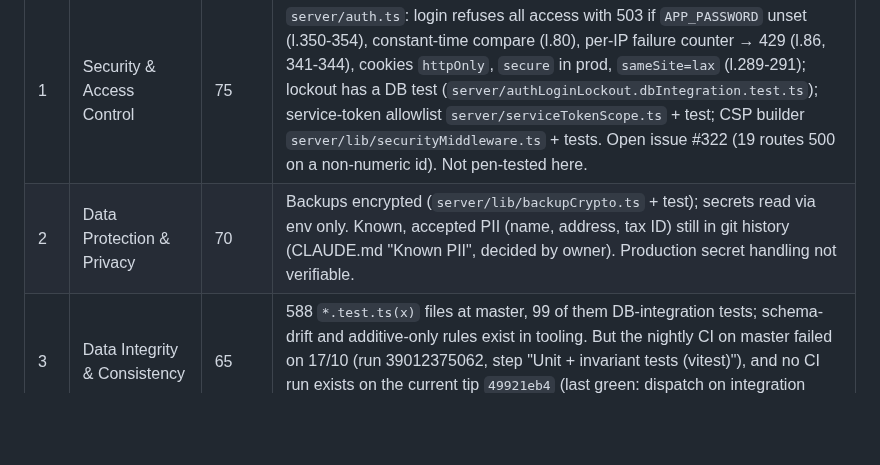
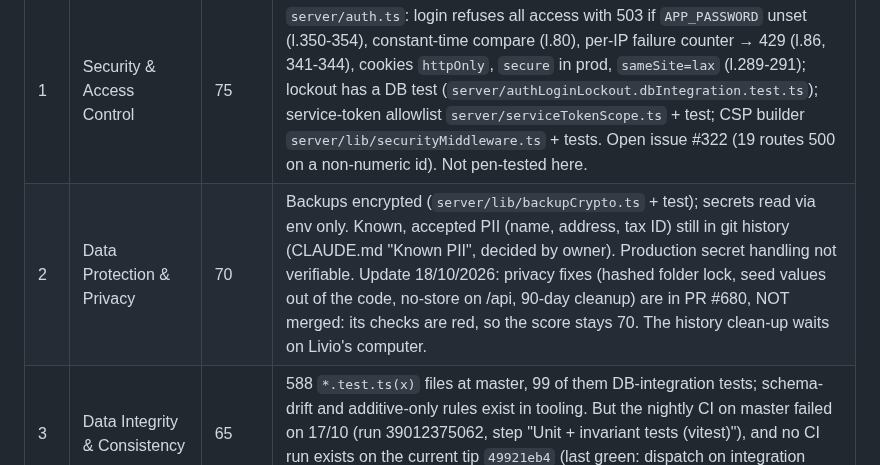
Before and after one commit to 1903978-prog/anti-hacker, a Markdown page: reports/lm-op-model-health.md, the part around the change. Drawn GitHub-style; blank space fills up the shorter version.

```diff
--- a/reports/lm-op-model-health.md
+++ b/reports/lm-op-model-health.md
@@ -8,7 +8,7 @@
 | # | Criterion | Score | Reason (evidence) |
 |---|---|---|---|
 | 1 | Security & Access Control | 75 | `server/auth.ts`: login refuses all access with 503 if `APP_PASSWORD` unset (l.350-354), constant-time compare (l.80), per-IP failure counter → 429 (l.86, 341-344), cookies `httpOnly`, `secure` in prod, `sameSite=lax` (l.289-291); lockout has a DB test (`server/authLoginLockout.dbIntegration.test.ts`); service-token allowlist `server/serviceTokenScope.ts` + test; CSP builder `server/lib/securityMiddleware.ts` + tests. Open issue #322 (19 routes 500 on a non-numeric id). Not pen-tested here. |
-| 2 | Data Protection & Privacy | 70 | Backups encrypted (`server/lib/backupCrypto.ts` + test); secrets read via env only. Known, accepted PII (name, address, tax ID) still in git history (CLAUDE.md "Known PII", decided by owner). Production secret handling not verifiable. |
+| 2 | Data Protection & Privacy | 70 | Backups encrypted (`server/lib/backupCrypto.ts` + test); secrets read via env only. Known, accepted PII (name, address, tax ID) still in git history (CLAUDE.md "Known PII", decided by owner). Production secret handling not verifiable. Update 18/10/2026: privacy fixes (hashed folder lock, seed values out of the code, no-store on /api, 90-day cleanup) are in PR #680, NOT merged: its checks are red, so the score stays 70. The history clean-up waits on Livio's computer. |
 | 3 | Data Integrity & Consistency | 65 | 588 `*.test.ts(x)` files at master, 99 of them DB-integration tests; schema-drift and additive-only rules exist in tooling. But the nightly CI on master failed on 17/10 (run 39012375062, step "Unit + invariant tests (vitest)"), and no CI run exists on the current tip `49921eb4` (last green: dispatch on integration `31be97a6`, 17/10 16:11; 71 files changed since). |
 | 4 | Data Persistence & Recovery | 70 | Weekly Dropbox backup: last run 12/10 success, 05/10 success, 28/09 failure. DR restore drill: failed 23/09, 01/10 and 16/10 17:36, then **succeeded** 16/10 17:45 (run 38942189090) — the first success ever. A new daily "central backup machine" workflow ran 6× since 11/10, all success. Issues #625, #660, #623 still open. Single success, so recovery is proven once, not repeatedly. |
 | 5 | Database Design & Structure | 75 | 1 One master database: 5/10 (one Postgres, but bundled JSON files in server/data and data_cache blobs also hold live data); 2 No duplicated data: 0/10 (bond price and yield kept in up to 4 tables, issuer ratings in 3, and 4 separate task tables; flagged in docs/data-model-detail.md); 3 Links between records: 5/10 (31 of 177 tables have foreign keys, 40 in total); 4 Unique IDs and rules: 5/10 (every table has a primary key, 703 not-null and 23 unique rules, only 2 check rules); 5 Versioned schema changes: 10/10 (numbered migrations in server/lib/schemaMigrations.ts, run once each and recorded in a schema_migrations ledger; branch claude/db-75, not yet shipped); 6 Backups and proven restores: 10/10 (encrypted Dropbox backups and a monthly restore drill that checks row counts); 7 Indexes on main lookups: 10/10 (migration 1 adds 60 indexes on isin and link columns that had none; checked on a fresh boot; not yet shipped); 8 Sensitive data protected: 10/10 (hashed passwords, two-step login, encrypted vault and backups); 9 No secrets in code: 10/10 (database addresses come from settings); 10 Clear naming and documented schema: 10/10 (docs/DATABASE.md generated from the code covers all 179 tables; a test fails when it is stale; not yet shipped) |
```
Also changed, not shown: reports/compplan-health.md (+2 -2 lines), reports/nexus-health.md (+1 -1 lines).
